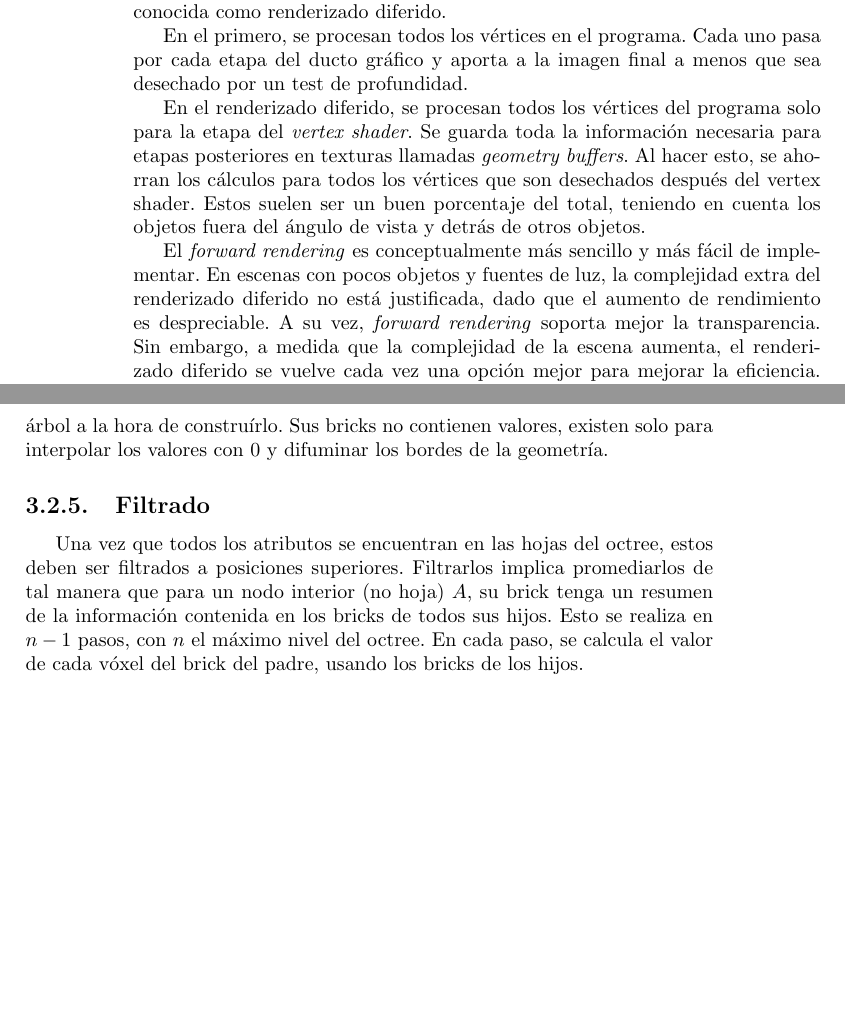
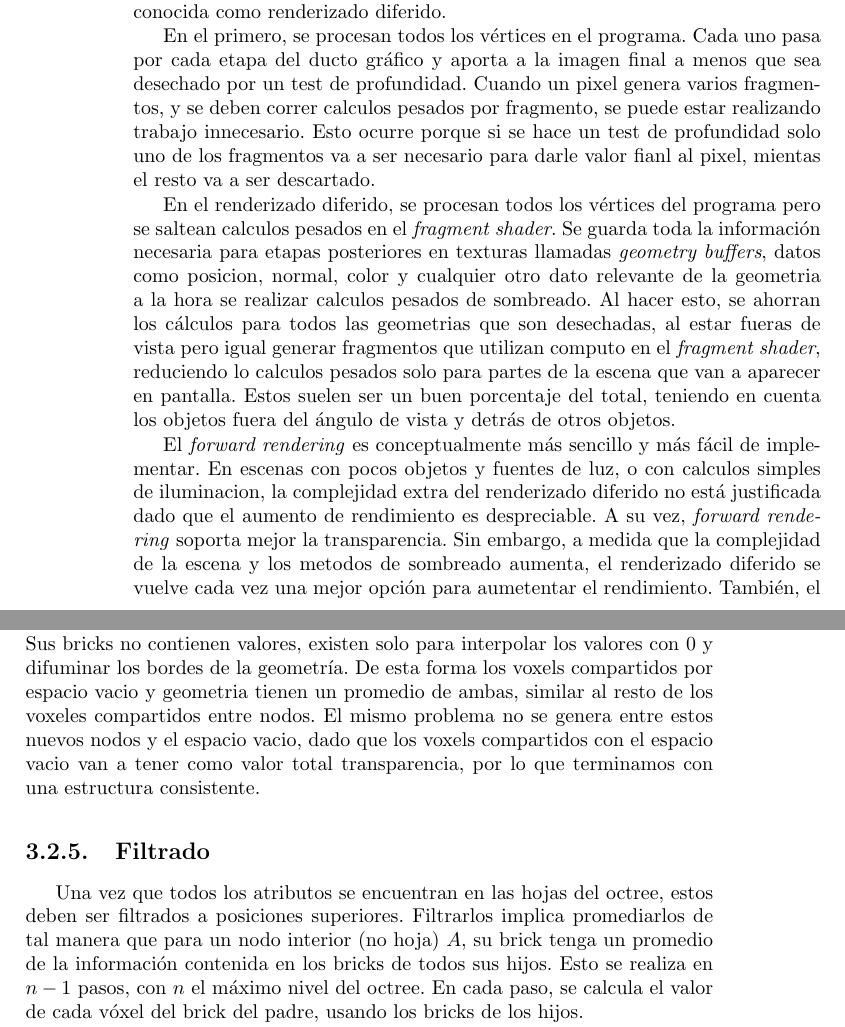
Before and after one commit to franciscoaguirre/voxel-cone-tracing-paper, a LaTeX thesis (main.tex, which reads chapters/2_antecedentes/main.tex, chapters/3_diseño/main.tex): two parts of pages 26 and 33 of 53 before the commit and two parts of pages 26 and 35 of 57 after it, joined at a grey line, cut so that both start at the same text, the shorter picture padded with empty space. Compiled offline with pdfLaTeX.

Commit message:
Felipe changes

```diff
--- a/chapters/2_antecedentes/main.tex
+++ b/chapters/2_antecedentes/main.tex
@@ -581,17 +581,18 @@ A la hora de renderizar una escena, hay dos grandes modelos que se pueden utiliz
 
 En el primero, se procesan todos los vértices en el programa.
 Cada uno pasa por cada etapa del ducto gráfico y aporta a la imagen final a menos que sea desechado por un test de profundidad.
+Cuando un pixel genera varios fragmentos, y se deben correr calculos pesados por fragmento, se puede estar realizando trabajo innecesario. Esto ocurre porque si se hace un test de profundidad solo uno de los fragmentos va a ser necesario para darle valor fianl al pixel, mientas el resto va a ser descartado.
 
-En el renderizado diferido, se procesan todos los vértices del programa solo para la etapa del \textit{vertex shader}.
-Se guarda toda la información necesaria para etapas posteriores en texturas llamadas \textit{geometry buffers}.
-Al hacer esto, se ahorran los cálculos para todos los vértices que son desechados después del vertex shader. % TODO: Es durante o después
+En el renderizado diferido, se procesan todos los vértices del programa pero se saltean calculos pesados en el \textit{fragment shader}.
+Se guarda toda la información necesaria para etapas posteriores en texturas llamadas \textit{geometry buffers}, datos como posicion, normal, color y cualquier otro dato relevante de la geometria a la hora se realizar calculos pesados de sombreado.
+Al hacer esto, se ahorran los cálculos para todos las geometrias que son desechadas, al estar fueras de vista pero igual generar fragmentos que utilizan computo en el \textit{fragment shader}, reduciendo lo calculos pesados solo para partes de la escena que van a aparecer en pantalla. % TODO: Es durante o después
 % TODO: Hablar del volumen de vista?
 Estos suelen ser un buen porcentaje del total, teniendo en cuenta los objetos fuera del ángulo de vista y detrás de otros objetos.
 
 El \textit{forward rendering} es conceptualmente más sencillo y más fácil de implementar.
-En escenas con pocos objetos y fuentes de luz, la complejidad extra del renderizado diferido no está justificada, dado que el aumento de rendimiento es despreciable.
+En escenas con pocos objetos y fuentes de luz, o con calculos simples de iluminacion, la complejidad extra del renderizado diferido no está justificada dado que el aumento de rendimiento es despreciable.
 A su vez, \textit{forward rendering} soporta mejor la transparencia.
-Sin embargo, a medida que la complejidad de la escena aumenta, el renderizado diferido se vuelve cada vez una opción mejor para mejorar la eficiencia.
+Sin embargo, a medida que la complejidad de la escena y los metodos de sombreado aumenta, el renderizado diferido se vuelve cada vez una mejor opción para aumetentar el rendimiento.
 También, el renderizado diferido facilita ciertas técnicas de post-procesamiento de la imagen, como bloom, HDR (High Dynamic Range), corrección gamma, y normalización, entre otras.
 
 % \section{Integral de rendering}
--- a/chapters/3_diseño/main.tex
+++ b/chapters/3_diseño/main.tex
@@ -241,13 +242,13 @@ A la hora de interpolar para generar la imagen final, esta interpolación solo l
 Para que la interpolación continue y logre difuminar el sombreado, es preciso una capa de nodos extra, los que llamaremos \textbf{nodos frontera}, entre la geometría y el espacio vacío.
 Estos nodos se añaden en cada nivel del árbol a la hora de construírlo.
-Sus bricks no contienen valores, existen solo para interpolar los valores con 0 y difuminar los bordes de la geometría.
-
+Sus bricks no contienen valores, existen solo para interpolar los valores con 0 y difuminar los bordes de la geometría. De esta forma los voxels compartidos por espacio vacio y geometria tienen un promedio de ambas, similar al resto de los voxeles compartidos entre nodos.
+El mismo problema no se genera entre estos nuevos nodos y el espacio vacio, dado que los voxels compartidos con el espacio vacio van a tener como valor total transparencia, por lo que terminamos con una estructura consistente.
 % TODO: Dibujos para explicar nodos frontera
 
 \subsection{Filtrado}\label{design:filtering}
 
 Una vez que todos los atributos se encuentran en las hojas del octree, estos deben ser filtrados a posiciones superiores.
-Filtrarlos implica promediarlos de tal manera que para un nodo interior (no hoja) $A$, su brick tenga un resumen de la información contenida en los bricks de todos sus hijos.
+Filtrarlos implica promediarlos de tal manera que para un nodo interior (no hoja) $A$, su brick tenga un promedio de la información contenida en los bricks de todos sus hijos.
 Esto se realiza en $n - 1$ pasos, con $n$ el máximo nivel del octree.
 En cada paso, se calcula el valor de cada vóxel del brick del padre, usando los bricks de los hijos.
 
```
Also changed, not shown: chapters/3_diseño/main.tex (31 more changed lines).
